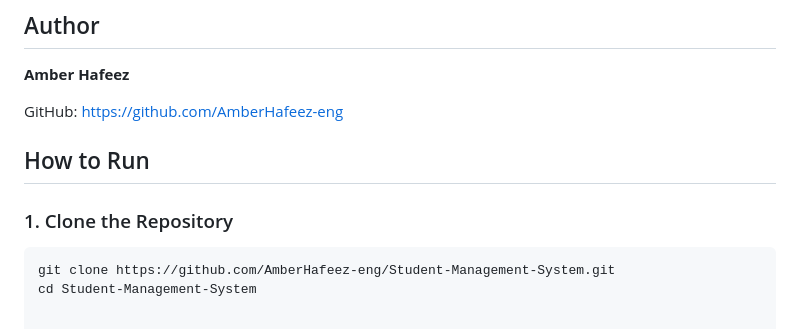
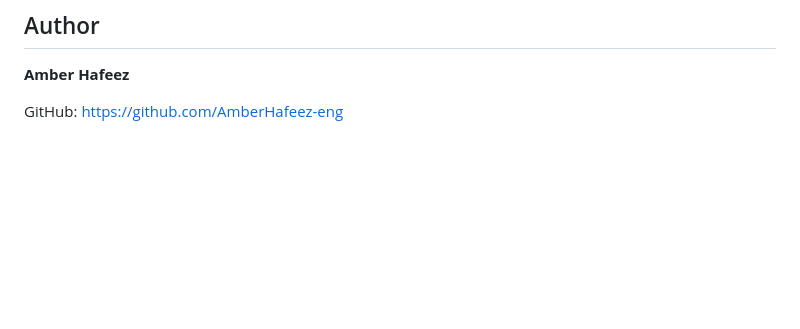
Before and after one commit to AmberHafeez-eng/Student-Management-System, a Markdown page: README.md, the part around the change. Rendered like a GitHub page; blank space fills up the shorter version.

````diff
--- a/README.md
+++ b/README.md
@@ -224,10 +224,3 @@ The project uses SQLite as the default database.
 **Amber Hafeez**
 
 GitHub: https://github.com/AmberHafeez-eng
-## How to Run
-
-### 1. Clone the Repository
-
-```bash
-git clone https://github.com/AmberHafeez-eng/Student-Management-System.git
-cd Student-Management-System
````
